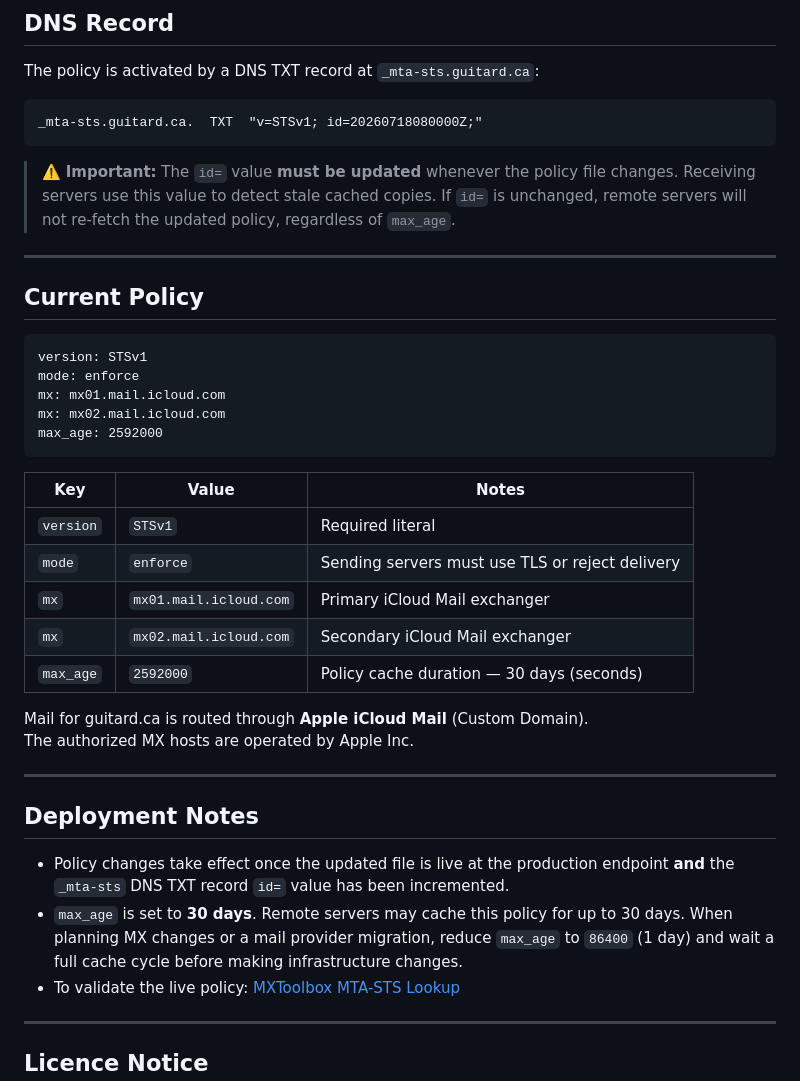
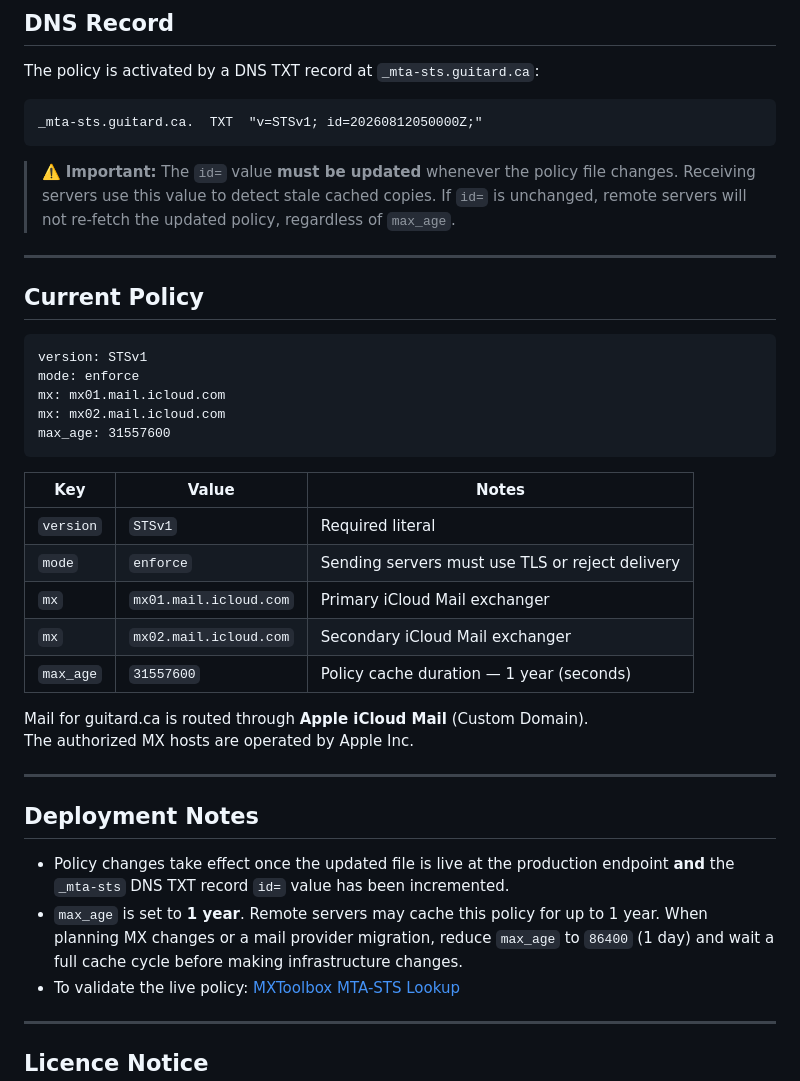
Before and after one commit to ericguitard/guitard-mta-sts, a Markdown page: README.md, the part around the change. Drawn GitHub-style.

Commit message:
Update MTA-STS policy max_age to 1 year

````diff
--- a/README.md
+++ b/README.md
@@ -25,7 +25,7 @@ https://mta-sts.guitard.ca/.well-known/mta-sts.txt
 The policy is activated by a DNS TXT record at `_mta-sts.guitard.ca`:
 
 ```
-_mta-sts.guitard.ca.  TXT  "v=STSv1; id=20260718080000Z;"
+_mta-sts.guitard.ca.  TXT  "v=STSv1; id=20260812050000Z;"
 ```
 
 > ⚠️ **Important:** The `id=` value **must be updated** whenever the policy file changes. Receiving servers use this value to detect stale cached copies. If `id=` is unchanged, remote servers will not re-fetch the updated policy, regardless of `max_age`.
@@ -39,7 +39,7 @@ version: STSv1
 mode: enforce
 mx: mx01.mail.icloud.com
 mx: mx02.mail.icloud.com
-max_age: 2592000
+max_age: 31557600
 ```
 
 | Key       | Value                  | Notes                                           |
@@ -48,7 +48,7 @@ max_age: 2592000
 | `mode`    | `enforce`              | Sending servers must use TLS or reject delivery |
 | `mx`      | `mx01.mail.icloud.com` | Primary iCloud Mail exchanger                   |
 | `mx`      | `mx02.mail.icloud.com` | Secondary iCloud Mail exchanger                 |
-| `max_age` | `2592000`              | Policy cache duration — 30 days (seconds)       |
+| `max_age` | `31557600`             | Policy cache duration — 1 year (seconds)        |
 
 Mail for guitard.ca is routed through **Apple iCloud Mail** (Custom Domain).
 The authorized MX hosts are operated by Apple Inc.
@@ -58,7 +58,7 @@ The authorized MX hosts are operated by Apple Inc.
 ## Deployment Notes
 
 - Policy changes take effect once the updated file is live at the production endpoint **and** the `_mta-sts` DNS TXT record `id=` value has been incremented.
-- `max_age` is set to **30 days**. Remote servers may cache this policy for up to 30 days. When planning MX changes or a mail provider migration, reduce `max_age` to `86400` (1 day) and wait a full cache cycle before making infrastructure changes.
+- `max_age` is set to **1 year**. Remote servers may cache this policy for up to 1 year. When planning MX changes or a mail provider migration, reduce `max_age` to `86400` (1 day) and wait a full cache cycle before making infrastructure changes.
 - To validate the live policy: [MXToolbox MTA-STS Lookup](https://mxtoolbox.com/mta-sts.aspx)
 
 ---
````
